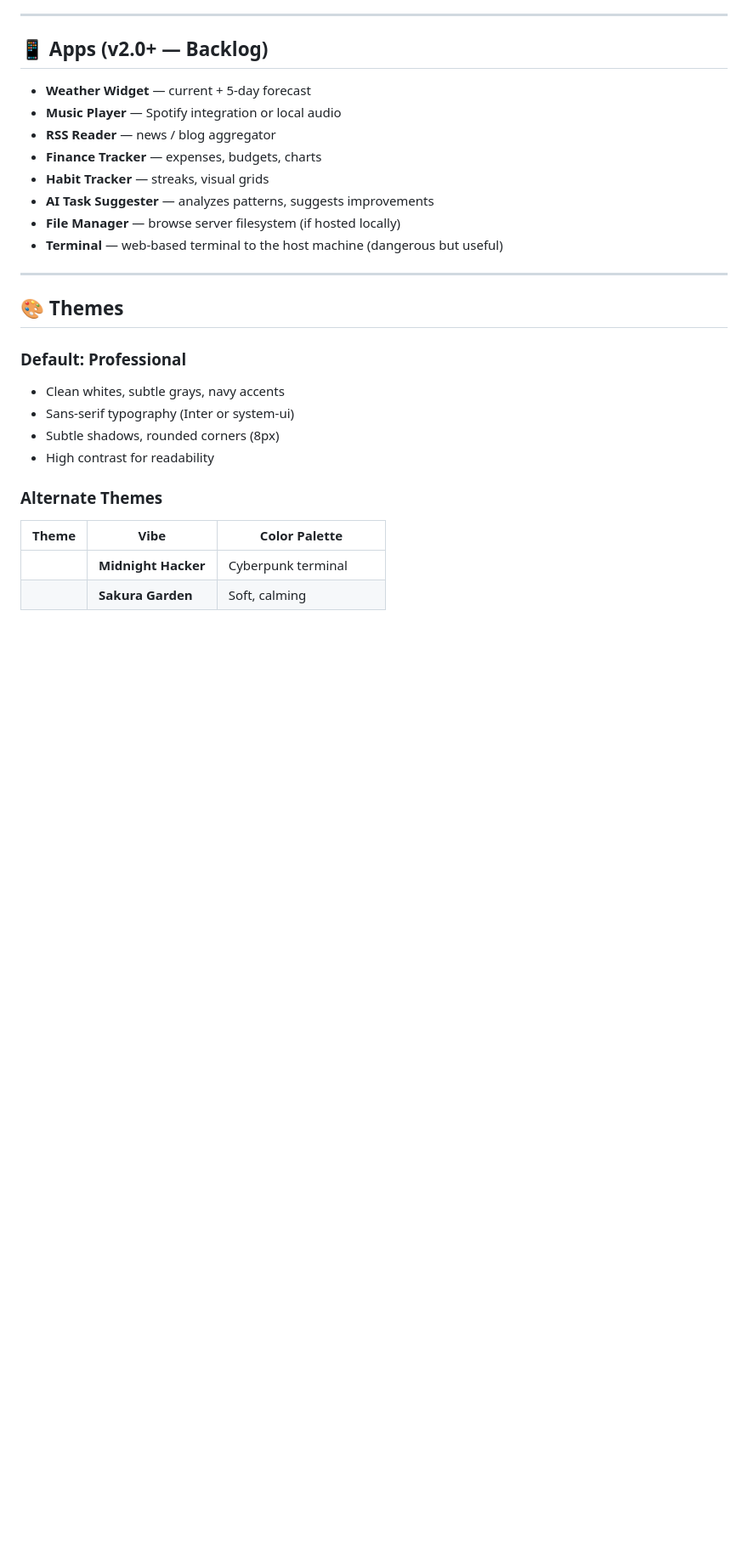
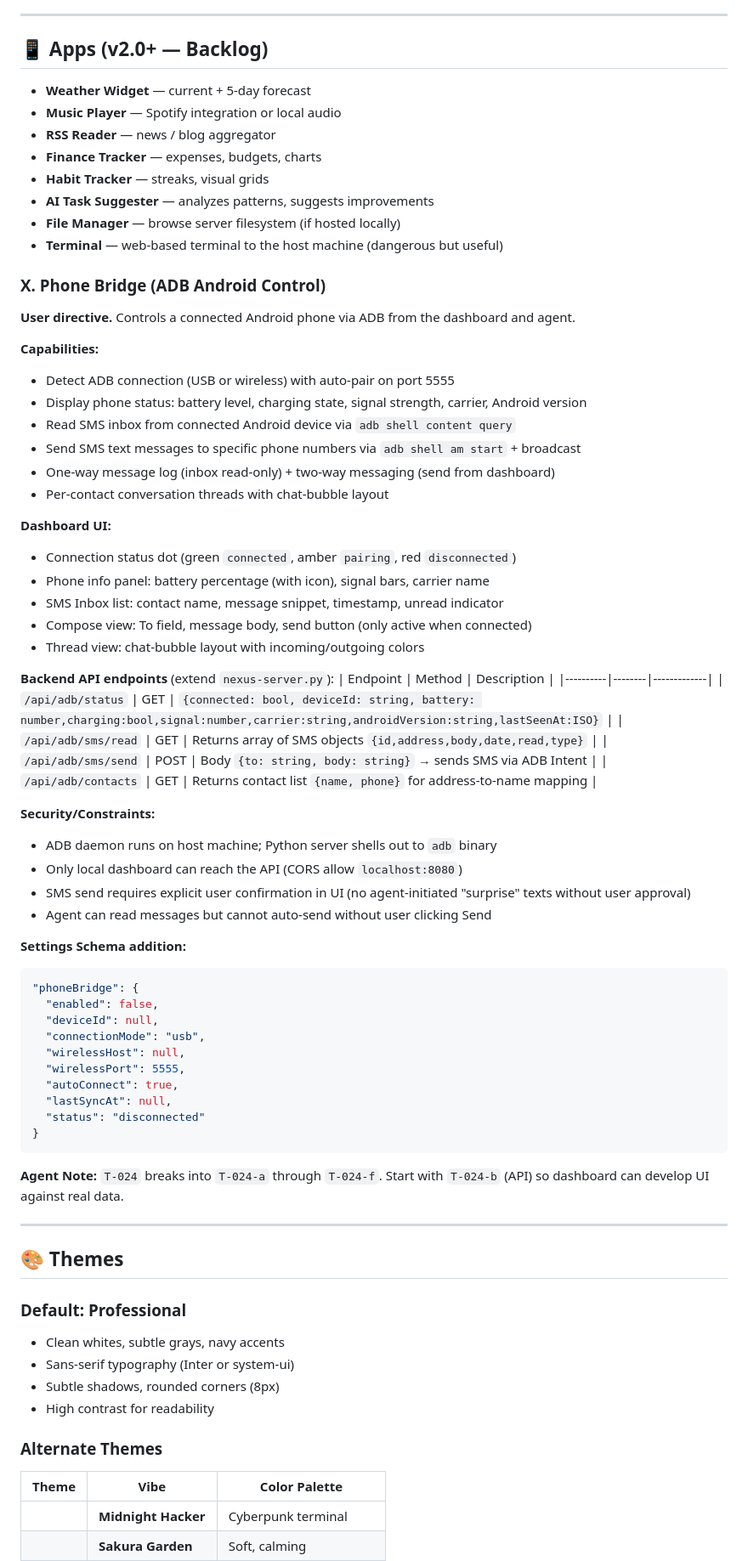
Before and after one commit to fishingshirt/nexus-command-center, a Markdown page: PROJECT.md, the part around the change. Shown at 85% size. Rendered like a GitHub page; blank space fills up the shorter version.

Commit message:
[T-024] Add Phone Bridge (ADB Android) to whiteboard + project spec

````diff
--- a/PROJECT.md
+++ b/PROJECT.md
@@ -85,6 +85,54 @@ The first time you open it, you're greeted with a cinematic welcome: ambient mus
 - **AI Task Suggester** — analyzes patterns, suggests improvements
 - **File Manager** — browse server filesystem (if hosted locally)
 - **Terminal** — web-based terminal to the host machine (dangerous but useful)
+
+### X. Phone Bridge (ADB Android Control)
+**User directive.** Controls a connected Android phone via ADB from the dashboard and agent.
+
+**Capabilities:**
+- Detect ADB connection (USB or wireless) with auto-pair on port 5555
+- Display phone status: battery level, charging state, signal strength, carrier, Android version
+- Read SMS inbox from connected Android device via `adb shell content query`
+- Send SMS text messages to specific phone numbers via `adb shell am start` + broadcast
+- One-way message log (inbox read-only) + two-way messaging (send from dashboard)
+- Per-contact conversation threads with chat-bubble layout
+
+**Dashboard UI:**
+- Connection status dot (green `connected`, amber `pairing`, red `disconnected`)
+- Phone info panel: battery percentage (with icon), signal bars, carrier name
+- SMS Inbox list: contact name, message snippet, timestamp, unread indicator
+- Compose view: To field, message body, send button (only active when connected)
+- Thread view: chat-bubble layout with incoming/outgoing colors
+
+**Backend API endpoints** (extend `nexus-server.py`):
+| Endpoint | Method | Description |
+|----------|--------|-------------|
+| `/api/adb/status` | GET | `{connected: bool, deviceId: string, battery: number,charging:bool,signal:number,carrier:string,androidVersion:string,lastSeenAt:ISO}` |
+| `/api/adb/sms/read` | GET | Returns array of SMS objects `{id,address,body,date,read,type}` |
+| `/api/adb/sms/send` | POST | Body `{to: string, body: string}` → sends SMS via ADB Intent |
+| `/api/adb/contacts` | GET | Returns contact list `{name, phone}` for address-to-name mapping |
+
+**Security/Constraints:**
+- ADB daemon runs on host machine; Python server shells out to `adb` binary
+- Only local dashboard can reach the API (CORS allow `localhost:8080`)
+- SMS send requires explicit user confirmation in UI (no agent-initiated "surprise" texts without user approval)
+- Agent can read messages but cannot auto-send without user clicking Send
+
+**Settings Schema addition:**
+```json
+"phoneBridge": {
+  "enabled": false,
+  "deviceId": null,
+  "connectionMode": "usb",
+  "wirelessHost": null,
+  "wirelessPort": 5555,
+  "autoConnect": true,
+  "lastSyncAt": null,
+  "status": "disconnected"
+}
+```
+
+**Agent Note:** `T-024` breaks into `T-024-a` through `T-024-f`. Start with `T-024-b` (API) so dashboard can develop UI against real data.
 
 ---
 
````
Also changed, not shown: WHITEBOARD.md (+7 -0 lines).
